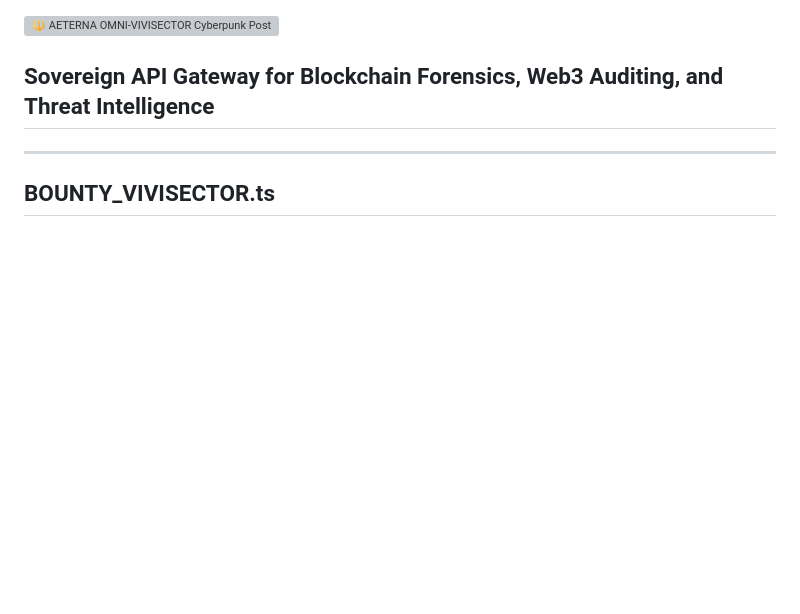
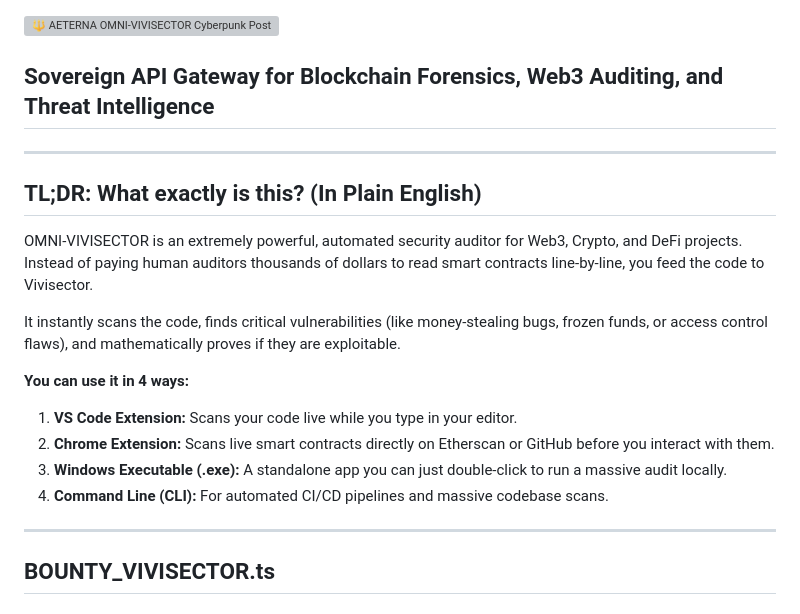
Before and after one commit to papica777-eng/OMNI-VIVISECTOR-RELEASE, a Markdown page: README.md, the part around the change. Drawn GitHub-style; blank space fills up the shorter version; grey boxes are pictures that could not be loaded.

Commit message:
docs: add plain English TL;DR explanation

```diff
--- a/README.md
+++ b/README.md
@@ -8,6 +8,19 @@
 
 ---
 
+## **TL;DR: What exactly is this? (In Plain English)**
+
+OMNI-VIVISECTOR is an extremely powerful, automated security auditor for Web3, Crypto, and DeFi projects. Instead of paying human auditors thousands of dollars to read smart contracts line-by-line, you feed the code to Vivisector.
+
+It instantly scans the code, finds critical vulnerabilities (like money-stealing bugs, frozen funds, or access control flaws), and mathematically proves if they are exploitable.
+
+**You can use it in 4 ways:**
+1. **VS Code Extension:** Scans your code live while you type in your editor.
+2. **Chrome Extension:** Scans live smart contracts directly on Etherscan or GitHub before you interact with them.
+3. **Windows Executable (.exe):** A standalone app you can just double-click to run a massive audit locally.
+4. **Command Line (CLI):** For automated CI/CD pipelines and massive codebase scans.
+
+---
 ## BOUNTY_VIVISECTOR.ts
 
 ### **UKAME INTER-PROCEDURAL TAINT TRAVERSAL ENGINE & IMMUNEFI v2.3 PAYABILITY REPORTING (v8.0 ENTERPRISE)**
```
